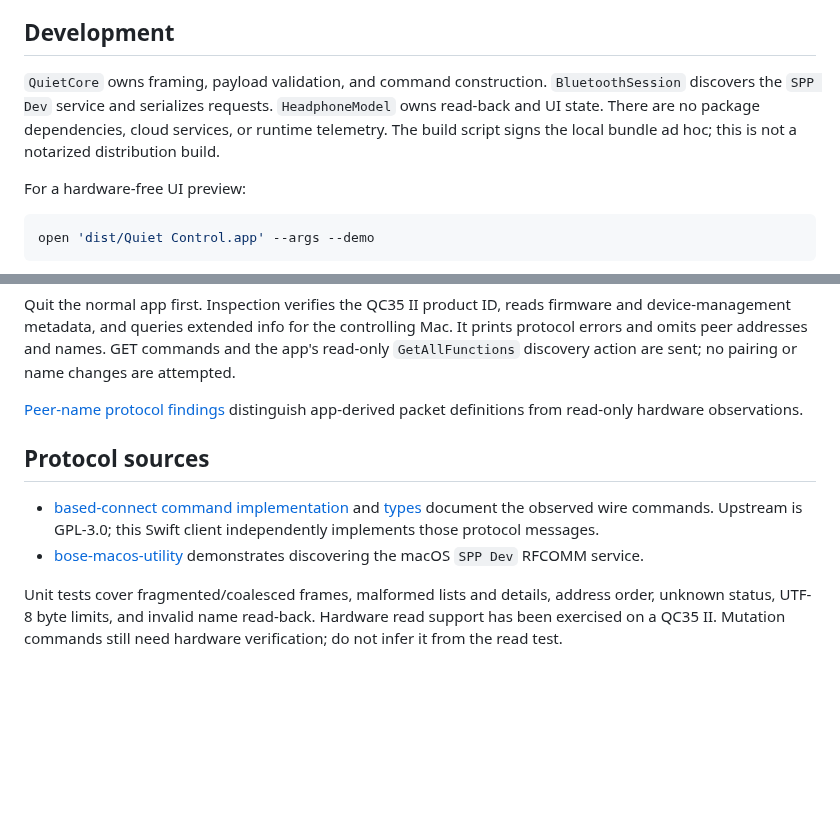
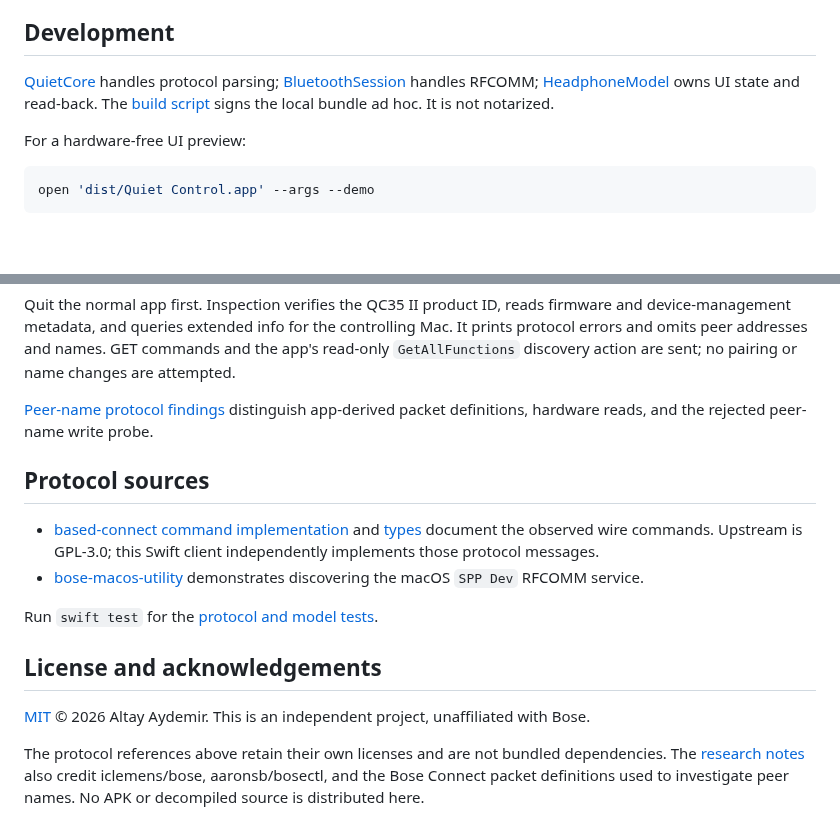
Before and after one commit to altaywtf/quiet-control, a Markdown page: README.md, 2 parts joined by grey strips. Rendered like a GitHub page; blank space fills up the shorter version.

```diff
--- a/README.md
+++ b/README.md
@@ -34,11 +52,11 @@ refreshes on demand, rather than interpreting undocumented unsolicited events.
 
 ## Development
 
-`QuietCore` owns framing, payload validation, and command construction.
-`BluetoothSession` discovers the `SPP Dev` service and serializes requests.
-`HeadphoneModel` owns read-back and UI state. There are no package dependencies,
-cloud services, or runtime telemetry. The build script signs the local bundle
-ad hoc; this is not a notarized distribution build.
+[QuietCore](Sources/QuietCore/Protocol.swift) handles protocol parsing;
+[BluetoothSession](Sources/QuietControl/BluetoothSession.swift) handles RFCOMM;
+[HeadphoneModel](Sources/QuietControl/HeadphoneModel.swift) owns UI state and
+read-back. The [build script](scripts/build-app.sh) signs the local bundle
+ad hoc. It is not notarized.
 
 For a hardware-free UI preview:
 
@@ -62,7 +80,7 @@ GET commands and the app's read-only `GetAllFunctions` discovery action are sent
 no pairing or name changes are attempted.
 
 [Peer-name protocol findings](docs/peer-name-protocol.md) distinguish app-derived
-packet definitions from read-only hardware observations.
+packet definitions, hardware reads, and the rejected peer-name write probe.
 
 ## Protocol sources
 
@@ -73,7 +91,14 @@ packet definitions from read-only hardware observations.
 - [bose-macos-utility](https://github.com/lukasz-zet/bose-macos-utility/blob/a4c919f0cfce739f7408d1def190171218df0a6f/bose-macos-utility/bose-macos-utility/AppDelegate.swift)
   demonstrates discovering the macOS `SPP Dev` RFCOMM service.
 
-Unit tests cover fragmented/coalesced frames, malformed lists and details,
-address order, unknown status, UTF-8 byte limits, and invalid name read-back.
-Hardware read support has been exercised on a QC35 II. Mutation commands still
-need hardware verification; do not infer it from the read test.
+Run `swift test` for the [protocol and model tests](Tests/QuietCoreTests).
+
+## License and acknowledgements
+
+[MIT](LICENSE) © 2026 Altay Aydemir. This is an independent project, unaffiliated
+with Bose.
+
+The protocol references above retain their own licenses and are not bundled
+dependencies. The [research notes](docs/peer-name-protocol.md#sources) also credit iclemens/bose,
+aaronsb/bosectl, and the Bose Connect packet definitions used to investigate peer
+names. No APK or decompiled source is distributed here.
```
Also changed, not shown: other parts of README.md (+20 -2 lines), AGENTS.md (+2 -2 lines), Resources/README.md (added, +10 -0 lines), docs/peer-name-protocol.md (+3 -6 lines), Resources/AppIcon.png (added), docs/screenshots/local-alias.png (added), docs/screenshots/saved-devices.png (added), 4 other files.
